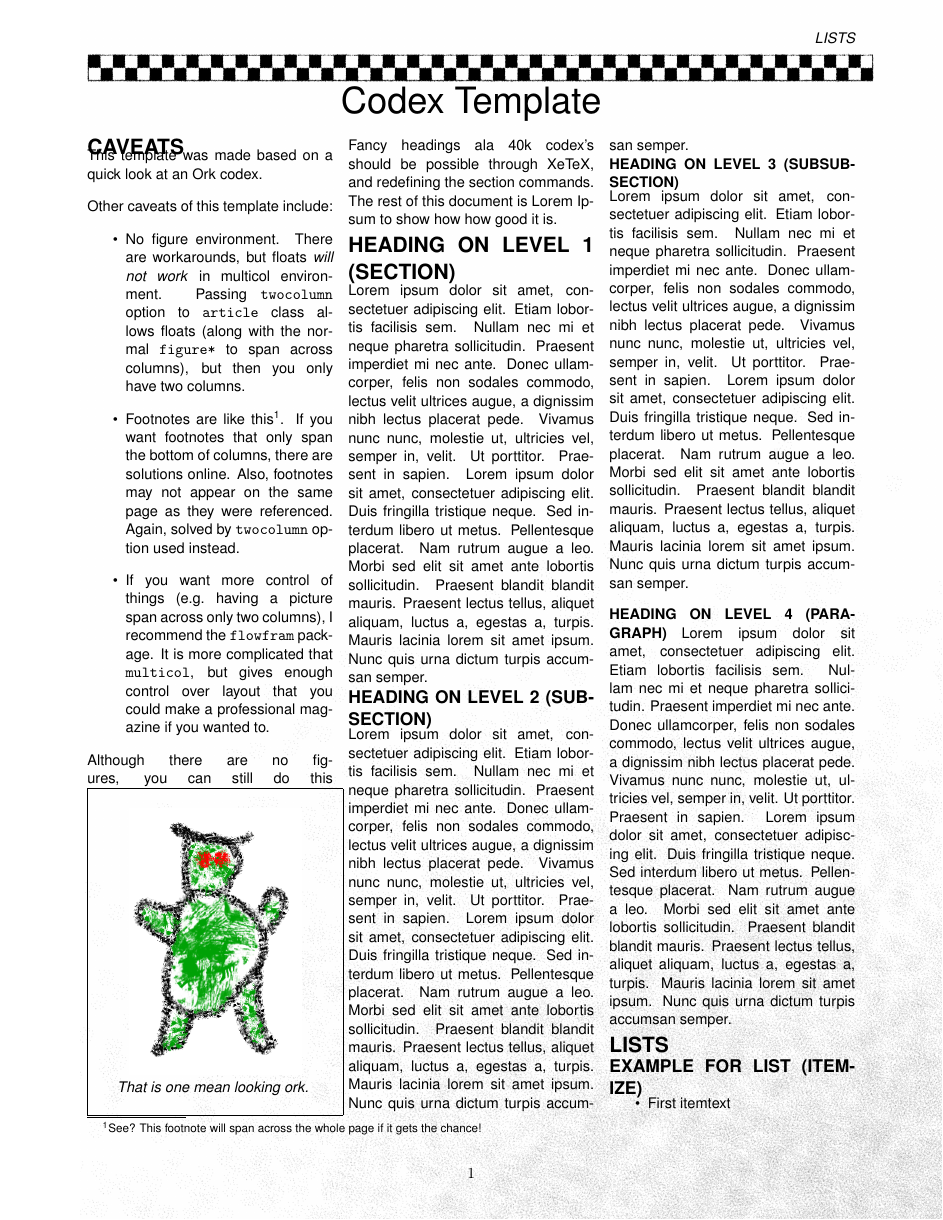
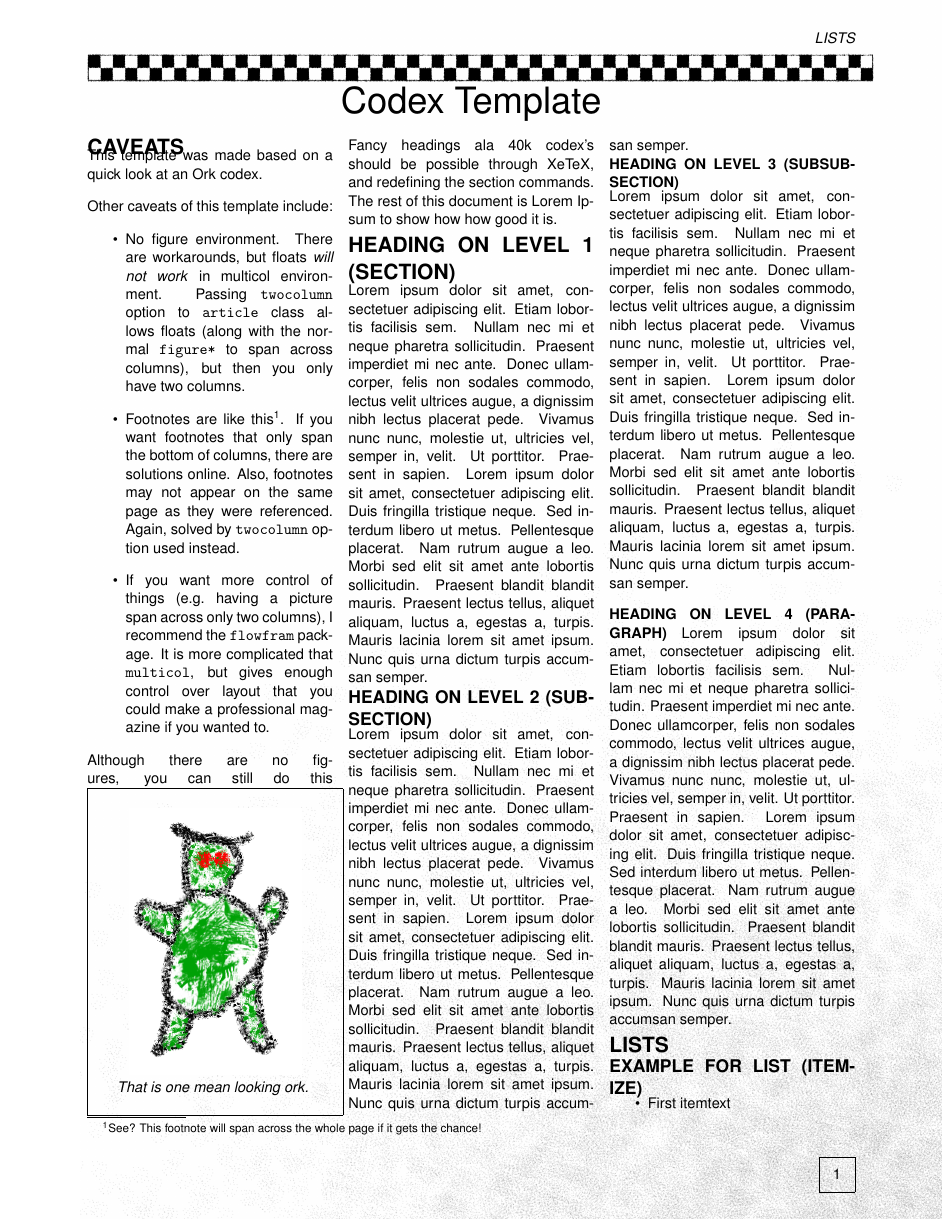
Before and after one commit to natfarleydev/warhammer40k-latex, a LaTeX document (warhammer40k.tex): page 1 of 2. Compiled offline with pdfLaTeX.

Commit message:
page numbers in a box now!

```diff
--- a/warhammer40k.tex
+++ b/warhammer40k.tex
@@ -16,7 +16,11 @@
 \titlespacing\subsubsection{0pt}{0ex}{-\parskip}
 
 \setcounter{secnumdepth}{-1} % Get rid of all numbering, but let everything turn up in the table of contents
+
 \renewcommand{\headrule}{\includegraphics[width=180mm]{dirtyheader.png}} % Fancy ork header.
+
+\fancyfoot{} % clearing the footer
+\fancyfoot[LE,RO]{\fbox{\parbox[c]{1.8em}{\centering\vspace{0.5em}\thepage\vspace{0.5em}}}} % put a box around the page number, putting it in the footer. For two-sided documents, it places it (L)eft on (E)ven pages, (R)ight on (O)dd.
 
 \makeatletter % Anything between this and \makeatother would usually live in a class i.e. commands meant for only a cls file.
 \renewcommand\@maketitle{\centering\Huge\@title\\} % Casually redefining how the title works. NB, this will make twocolumn titles only live in one column.
```
Also changed, not shown: warhammer40k.pdf.
